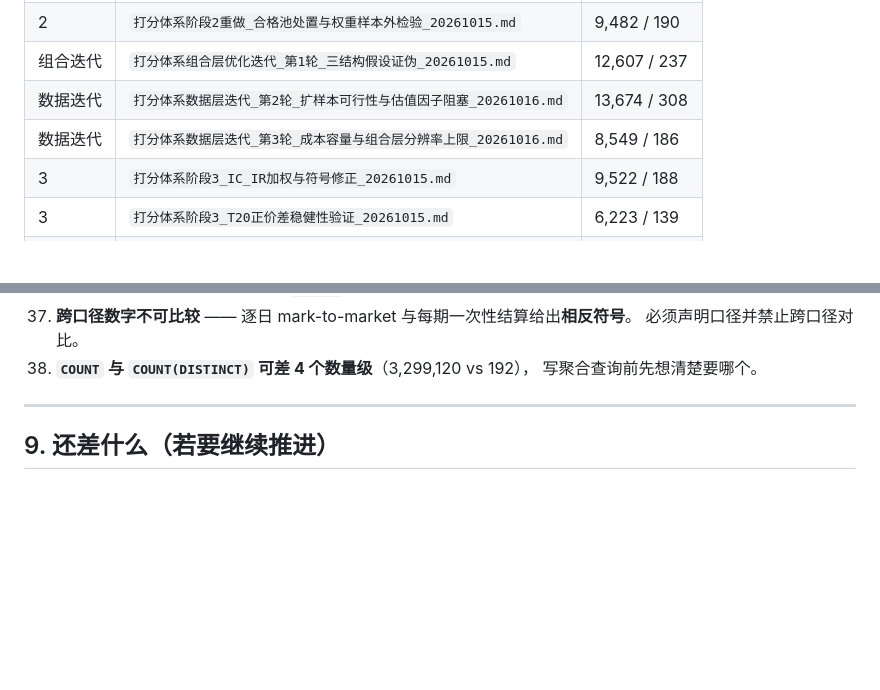
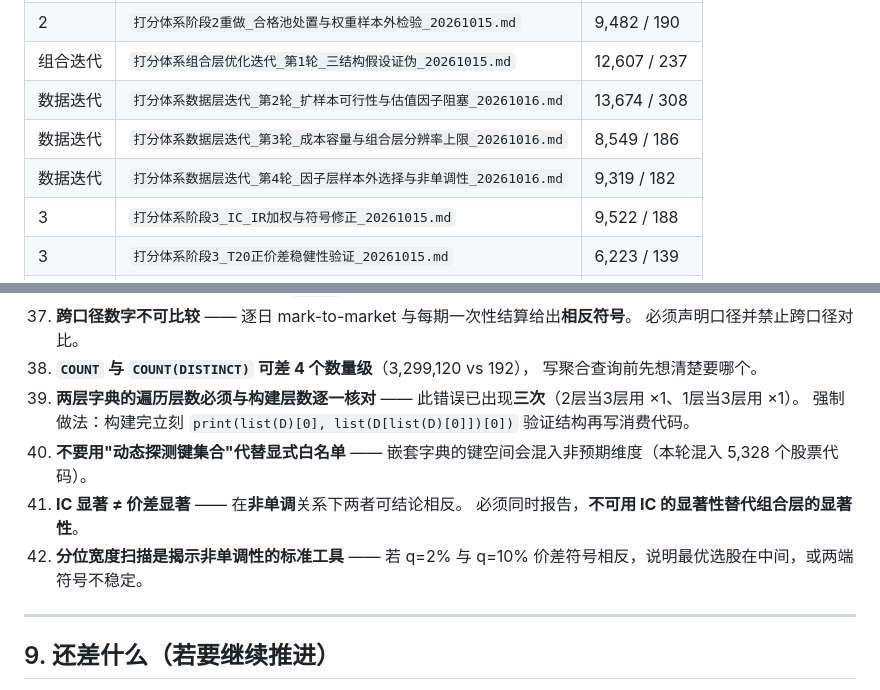
Before and after one commit to Chimaeras/quant-trading-system, a Markdown page: docs/【总索引】打分体系验证闭环与最终结论_20261015.md, 2 parts joined by grey strips. GitHub-like rendering; blank space fills up the shorter version.

```diff
--- a/docs/【总索引】打分体系验证闭环与最终结论_20261015.md
+++ b/docs/【总索引】打分体系验证闭环与最终结论_20261015.md
@@ -518,6 +566,7 @@ n=17 时 ρ≥0.485 即 p<0.05 ⟹ **T+5 的 ρ=0.667 在 p<0.01 水平显著**
 | 组合迭代 | `打分体系组合层优化迭代_第1轮_三结构假设证伪_20261015.md` | 12,607 / 237 |
 | 数据迭代 | `打分体系数据层迭代_第2轮_扩样本可行性与估值因子阻塞_20261016.md` | 13,674 / 308 |
 | 数据迭代 | `打分体系数据层迭代_第3轮_成本容量与组合层分辨率上限_20261016.md` | 8,549 / 186 |
+| 数据迭代 | `打分体系数据层迭代_第4轮_因子层样本外选择与非单调性_20261016.md` | 9,319 / 182 |
 | 3 | `打分体系阶段3_IC_IR加权与符号修正_20261015.md` | 9,522 / 188 |
 | 3 | `打分体系阶段3_T20正价差稳健性验证_20261015.md` | 6,223 / 139 |
 | 4 | `打分体系阶段4_换手率与成本敏感性_20261015.md` | 5,458 / 118 |
@@ -600,6 +649,15 @@ n=17 时 ρ≥0.485 即 p<0.05 ⟹ **T+5 的 ρ=0.667 在 p<0.01 水平显著**
     必须声明口径并禁止跨口径对比。
 38. **`COUNT` 与 `COUNT(DISTINCT)` 可差 4 个数量级**（3,299,120 vs 192），
     写聚合查询前先想清楚要哪个。
+39. **两层字典的遍历层数必须与构建层数逐一核对** ——
+    此错误已出现**三次**（2层当3层用 ×1、1层当3层用 ×1）。
+    强制做法：构建完立刻 `print(list(D)[0], list(D[list(D)[0]])[0])` 验证结构再写消费代码。
+40. **不要用"动态探测键集合"代替显式白名单** ——
+    嵌套字典的键空间会混入非预期维度（本轮混入 5,328 个股票代码）。
+41. **IC 显著 ≠ 价差显著** —— 在**非单调**关系下两者可结论相反。
+    必须同时报告，**不可用 IC 的显著性替代组合层的显著性**。
+42. **分位宽度扫描是揭示非单调性的标准工具** ——
+    若 q=2% 与 q=10% 价差符号相反，说明最优选股在中间，或两端符号不稳定。
 
 ---
 
```
Also changed, not shown: other parts of docs/【总索引】打分体系验证闭环与最终结论_20261015.md (+49 -1 lines), docs/打分体系数据层迭代_第4轮_因子层样本外选择与非单调性_20261016.md (added, +182 -0 lines).
